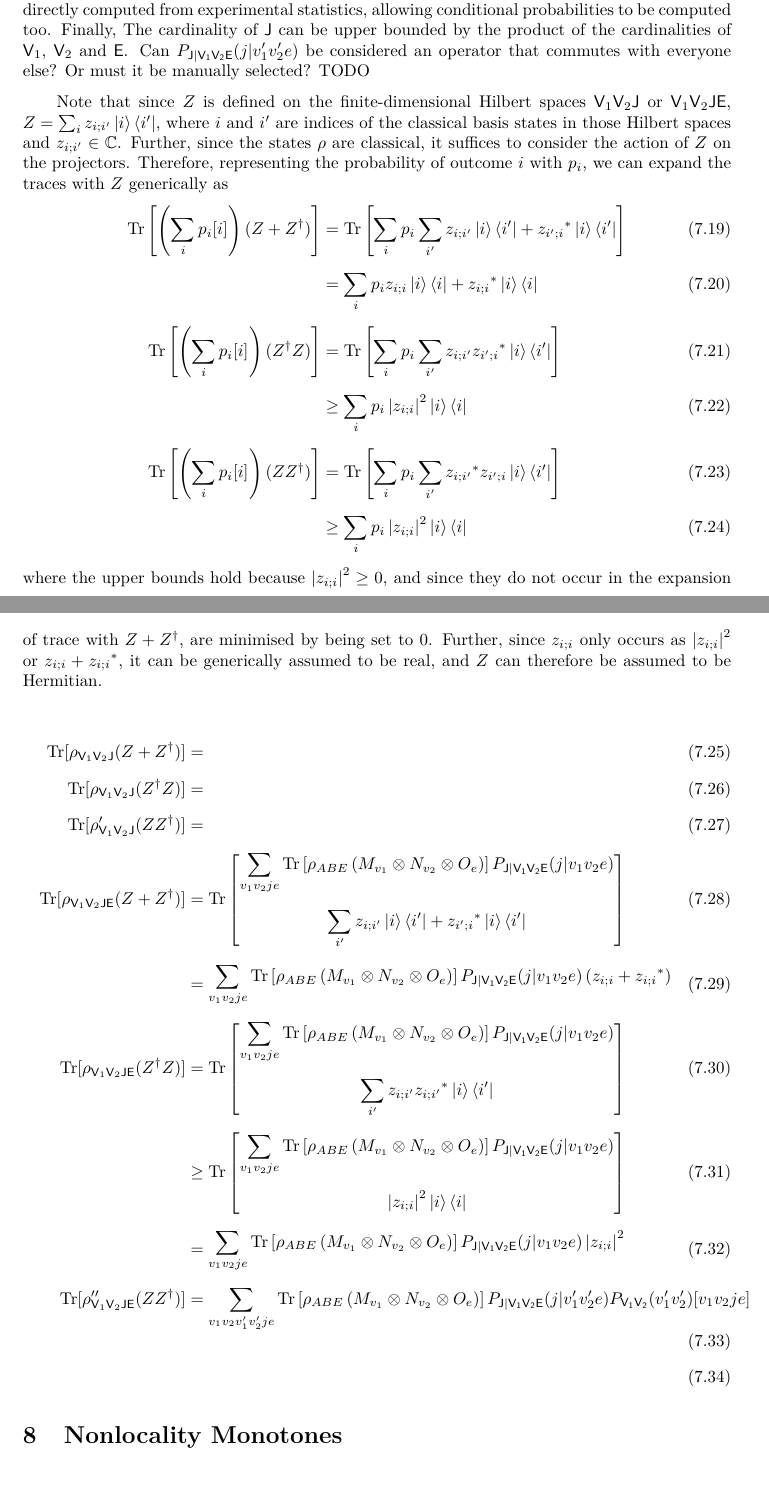
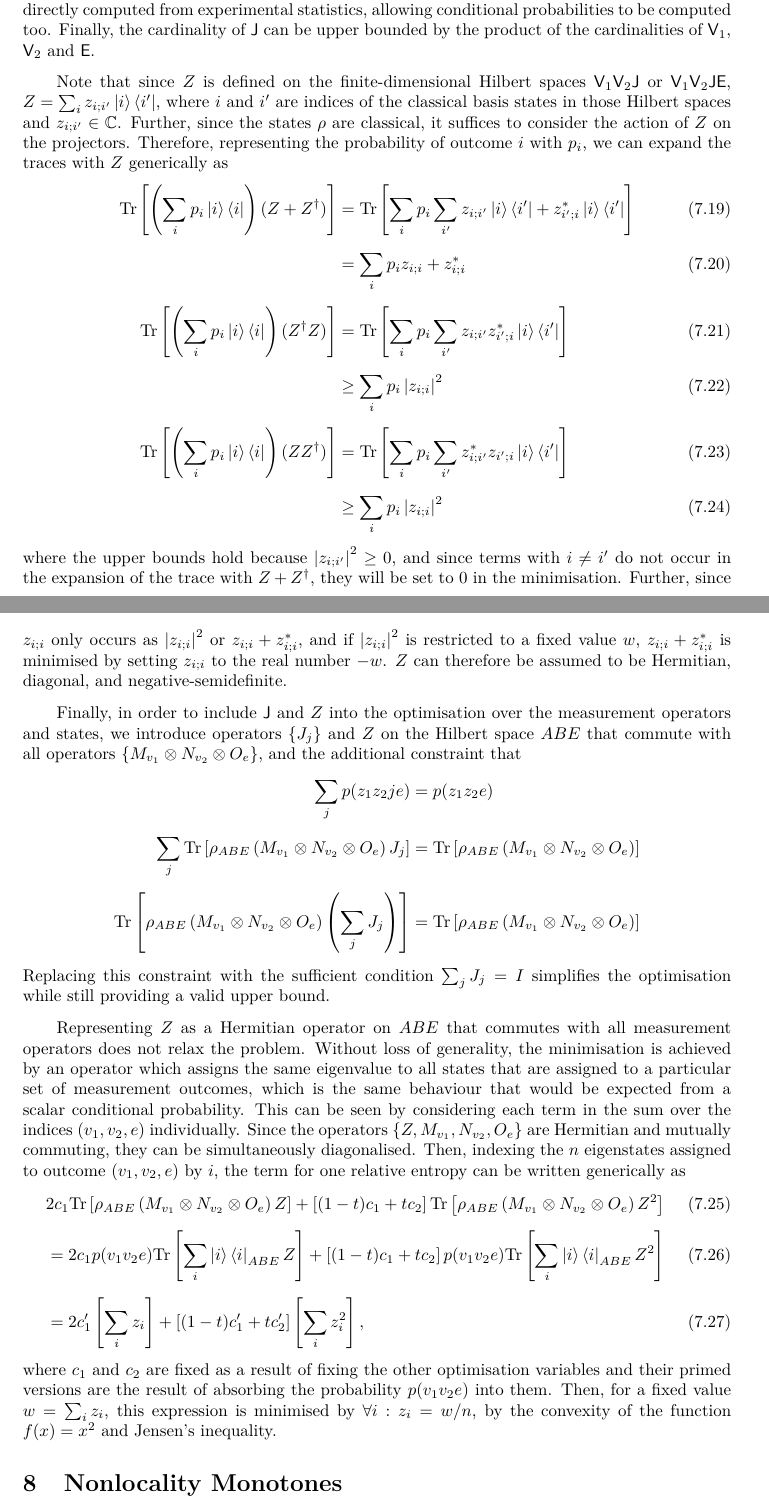
Before and after one commit to aquohn/diqkd-distillation, a LaTeX document (wiring/wiring.tex): two parts of pages 47 and 48 of 59, joined at a grey line, cut so that both start at the same text. Compiled offline with pdfLaTeX.

Commit message:
Try to lift Z and J into the quantum Hilbert space, with mixed success

```diff
--- a/wiring/wiring.tex
+++ b/wiring/wiring.tex
@@ -1501,36 +1501,40 @@
     \end{align}
     where \(O_e\) is Eve's measurement operator for outcome \(e\), \(\crv{V}_1 = (\crv{A,X})\) and \(\crv{V}_2 = (\crv{B,Y})\). In this most general setting, we assume that Alice and Bob do not announce their measurement settings, and Eve's measurement operator is hence independent of \(x\) and \(y\).
 
-    Although we cannot bound the cardinality of \(\crv{E}\), we will have to fix it to some finite number in order to specify the number of measurement operators \(O_e\). This will still provide a valid upper bound, but we lose some tightness. The joint probability \(P_{\crv{V_1V_2}}(v_1v_2) = p_{\rm in}(x,y)p(ab|xy)\) can be directly computed from experimental statistics, allowing conditional probabilities to be computed too. Finally, The cardinality of \(\crv{J}\) can be upper bounded by the product of the cardinalities of \(\crv{V}_1\), \(\crv{V}_2\) and \(\crv{E}\). Can \(P_{\crv{J|V_1V_2E}}(j|v_1'v_2'e)\) be considered an operator that commutes with everyone else? Or must it be manually selected? TODO
+    Although we cannot bound the cardinality of \(\crv{E}\), we will have to fix it to some finite number in order to specify the number of measurement operators \(O_e\). This will still provide a valid upper bound, but we lose some tightness. The joint probability \(P_{\crv{V_1V_2}}(v_1v_2) = p_{\rm in}(x,y)p(ab|xy)\) can be directly computed from experimental statistics, allowing conditional probabilities to be computed too. Finally, the cardinality of \(\crv{J}\) can be upper bounded by the product of the cardinalities of \(\crv{V}_1\), \(\crv{V}_2\) and \(\crv{E}\).
 
     Note that since \(Z\) is defined on the finite-dimensional Hilbert spaces \(\crv{V}_1\crv{V}_2\crv{J}\) or \(\crv{V}_1\crv{V}_2\crv{JE}\), \(Z = \sum_{i} z_{i;i'} \ket{i}\bra{i'}\), where \(i\) and \(i'\) are indices of the classical basis states in those Hilbert spaces and \(z_{i;i'} \in \C\). Further, since the states \(\rho\) are classical, it suffices to consider the action of \(Z\) on the projectors. Therefore, representing the probability of outcome \(i\) with \(p_i\), we can expand the traces with \(Z\) generically as
   \begin{align}
-    \Tr\left[\left(\sum_i p_i \proj{i}\right) (Z + Z^{\dagger})\right] &=
-    \Tr\left[ \sum_i p_i \sum_{i'} z_{i;i'} \ket{i}\bra{i'} + {z_{i';i}}^* \ket{i}\bra{i'} \right] \\
+    \Tr\left[\left(\sum_i p_i \ket{i}\bra{i}\right) (Z + Z^{\dagger})\right] &=
+    \Tr\left[ \sum_i p_i \sum_{i'} z_{i;i'} \ket{i}\bra{i'} + {z_{i';i}^*} \ket{i}\bra{i'} \right] \\
                                                             &=
-    \sum_i p_i z_{i;i} \ket{i}\bra{i} + {z_{i;i}}^* \ket{i}\bra{i} \\
-    \Tr\left[\left(\sum_i p_i \proj{i}\right) (Z^{\dagger}Z)\right] &=
-    \Tr\left[ \sum_i p_i \sum_{i'} z_{i;i'} {z_{i';i}}^* \ket{i}\bra{i'} \right] \\
+    \sum_i p_i z_{i;i} + {z_{i;i}^*} \\
+    \Tr\left[\left(\sum_i p_i \ket{i}\bra{i}\right) (Z^{\dagger}Z)\right] &=
+    \Tr\left[ \sum_i p_i \sum_{i'} z_{i;i'} {z_{i';i}^*} \ket{i}\bra{i'} \right] \\
                                                             &\geq
-    \sum_i p_i \abs{z_{i;i}}^2 \ket{i}\bra{i} \\
-    \Tr\left[\left(\sum_i p_i \proj{i}\right) (ZZ^{\dagger})\right] &=
-    \Tr\left[ \sum_i p_i \sum_{i'} {z_{i;i'}}^* z_{i';i} \ket{i}\bra{i'} \right] \\
+    \sum_i p_i \abs{z_{i;i}}^2 \\
+    \Tr\left[\left(\sum_i p_i \ket{i}\bra{i}\right) (ZZ^{\dagger})\right] &=
+    \Tr\left[ \sum_i p_i \sum_{i'} {z_{i;i'}^*} z_{i';i} \ket{i}\bra{i'} \right] \\
                                                             &\geq
-    \sum_i p_i \abs{z_{i;i}}^2 \ket{i}\bra{i}
+    \sum_i p_i \abs{z_{i;i}}^2
   \end{align}
-  where the upper bounds hold because \(\abs{z_{i;i}}^2 \geq 0\), and since they do not occur in the expansion of trace with \(Z + Z^{\dagger}\), are minimised by being set to 0. Further, since \(z_{i;i}\) only occurs as \(\abs{z_{i;i}}^2\) or \(z_{i;i} + {z_{i;i}}^*\), it can be generically assumed to be real, and \(Z\) can therefore be assumed to be Hermitian.
-
+  where the upper bounds hold because \(\abs{z_{i;i'}}^2 \geq 0\), and since terms with \(i \neq i'\) do not occur in the expansion of the trace with \(Z + Z^{\dagger}\), they will be set to 0 in the minimisation. Further, since \(z_{i;i}\) only occurs as \(\abs{z_{i;i}}^2\) or \(z_{i;i} + {z_{i;i}^*}\), and if \(\abs{z_{i;i}}^2\) is restricted to a fixed value \(w\), \(z_{i;i} + {z_{i;i}^*}\) is minimised by setting \(z_{i;i}\) to the real number \(-w\). \(Z\) can therefore be assumed to be Hermitian, diagonal, and negative-semidefinite.
+
+  Finally, in order to include \(\crv{J}\) and \(Z\) into the optimisation over the measurement operators and states, we introduce operators \(\{J_j\}\) and \(Z\) on the Hilbert space \(ABE\) that commute with all operators \(\{M_{v_1} \otimes N_{v_2} \otimes O_e\}\), and the additional constraint that
+  \begin{align*}
+    \sum_j p(z_1z_2je) &= p(z_1z_2e) \\
+    \sum_j \Tr\left[\rho_{ABE} \left(M_{v_1} \otimes N_{v_2} \otimes O_e\right) J_j\right] &= \Tr\left[\rho_{ABE} \left(M_{v_1} \otimes N_{v_2} \otimes O_e\right)\right] \\
+    \Tr\left[\rho_{ABE} \left(M_{v_1} \otimes N_{v_2} \otimes O_e\right) \left( \sum_j J_j \right)\right] &= \Tr\left[\rho_{ABE} \left(M_{v_1} \otimes N_{v_2} \otimes O_e\right)\right]
+  \end{align*}
+  Replacing this constraint with the sufficient condition \(\sum_j J_j = I\) simplifies the optimisation while still providing a valid upper bound.
+
+  Representing \(Z\) as a Hermitian operator on \(ABE\) that commutes with all measurement operators does not relax the problem. Without loss of generality, the minimisation is achieved by an operator which assigns the same eigenvalue to all states that are assigned to a particular set of measurement outcomes, which is the same behaviour that would be expected from a scalar conditional probability. This can be seen by considering each term in the sum over the indices \((v_1, v_2, e)\) individually. Since the operators \(\{Z, M_{v_1}, N_{v_2}, O_e\}\) are Hermitian and mutually commuting, they can be simultaneously diagonalised. Then, indexing the \(n\) eigenstates assigned to outcome \((v_1, v_2, e)\) by \(i\), the term for one relative entropy can be written generically as
   \begin{align}
-    \Tr[\rho_{\crv{V}_1\crv{V}_2\crv{J}} (Z + Z^{\dagger})] &= \\
-    \Tr[\rho_{\crv{V}_1\crv{V}_2\crv{J}} (Z^{\dagger}Z)] &= \\
-    \Tr[\rho'_{\crv{V}_1\crv{V}_2\crv{J}} (ZZ^{\dagger})] &= \\
-    \Tr[\rho_{\crv{V}_1\crv{V}_2\crv{JE}} (Z + Z^{\dagger})] &= \Tr\left[ \begin{gathered} \sum_{v_1 v_2 j e} \Tr\left[\rho_{ABE} \left(M_{v_1} \otimes N_{v_2} \otimes O_e\right)\right] P_{\crv{J|V_1V_2E}}(j|v_1v_2e) \\ \sum_{i'} z_{i;i'} \ket{i}\bra{i'} + {z_{i';i}}^* \ket{i}\bra{i'} \end{gathered} \right] \\
-                                                             &= \begin{gathered} \sum_{v_1 v_2 j e} \Tr\left[ \rho_{ABE} \left(M_{v_1} \otimes N_{v_2} \otimes O_e\right)\right] P_{\crv{J|V_1V_2E}}(j|v_1v_2e) \left( z_{i;i} + {z_{i;i}}^* \right) \end{gathered} \\
-    \Tr[\rho_{\crv{V}_1\crv{V}_2\crv{JE}} (Z^{\dagger}Z)] &= \Tr\left[ \begin{gathered} \sum_{v_1 v_2 j e} \Tr\left[\rho_{ABE} \left(M_{v_1} \otimes N_{v_2} \otimes O_e\right)\right] P_{\crv{J|V_1V_2E}}(j|v_1v_2e) \\ \sum_{i'} z_{i;i'}{z_{i;i'}}^*  \ket{i}\bra{i'} \end{gathered} \right] \\
-                                                             &\geq \Tr\left[ \begin{gathered} \sum_{v_1 v_2 j e} \Tr\left[\rho_{ABE} \left(M_{v_1} \otimes N_{v_2} \otimes O_e\right)\right] P_{\crv{J|V_1V_2E}}(j|v_1v_2e) \\ \abs{z_{i;i}}^2  \ket{i}\bra{i} \end{gathered} \right] \\
-                                                             &= \begin{gathered} \sum_{v_1 v_2 j e} \Tr\left[\rho_{ABE} \left(M_{v_1} \otimes N_{v_2} \otimes O_e\right)\right] P_{\crv{J|V_1V_2E}}(j|v_1v_2e) \abs{z_{i;i}}^2  \end{gathered} \\
-    \Tr[\rho''_{\crv{V}_1\crv{V}_2\crv{JE}} (ZZ^{\dagger})] &= \sum_{v_1 v_2 v_1' v_2' j e} \Tr\left[\rho_{ABE} \left(M_{v_1} \otimes N_{v_2} \otimes O_e\right)\right] P_{\crv{J|V_1V_2E}}(j|v_1'v_2'e) P_{\crv{V_1V_2}}(v_1'v_2')\proj{v_1v_2je} \\
+    & 2c_1 \Tr\left[\rho_{ABE} \left(M_{v_1} \otimes N_{v_2} \otimes O_e\right) Z\right] + \left[ (1-t) c_1 + tc_2 \right]  \Tr\left[\rho_{ABE} \left(M_{v_1} \otimes N_{v_2} \otimes O_e\right) Z^2\right] \\
+    &= 2c_1 p(v_1v_2e) \Tr\left[\sum_i \ket{i}\bra{i}_{ABE} Z\right] + \left[ (1-t) c_1 + tc_2 \right]  p(v_1v_2e) \Tr\left[\sum_i \ket{i}\bra{i}_{ABE} Z^2\right] \\
+    &= 2c_1' \left[\sum_i z_i\right] + \left[ (1-t) c_1' + tc_2' \right]  \left[\sum_i z_i^2\right],
   \end{align}
+  where \(c_1\) and \(c_2\) are fixed as a result of fixing the other optimisation variables and their primed versions are the result of absorbing the probability \(p(v_1v_2e)\) into them. Then, for a fixed value \(w = \sum_i z_i\), this expression is minimised by \(\forall i : z_i = w/n\), by the convexity of the function \(f(x) = x^2\) and Jensen's inequality.
 
     \section{Nonlocality Monotones}\label{sec:nlmono}
 
```
Also changed, not shown: code/DIQKDWiring.jl/src/optims.py (+8 -6 lines), code/DIQKDWiring.jl/src/qre.py (+1 -1 lines).
